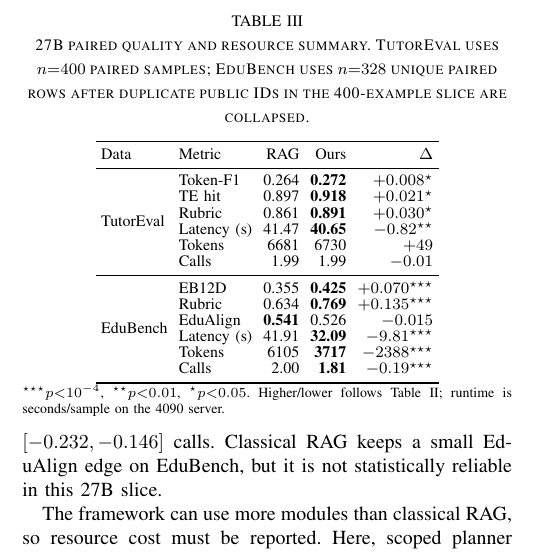
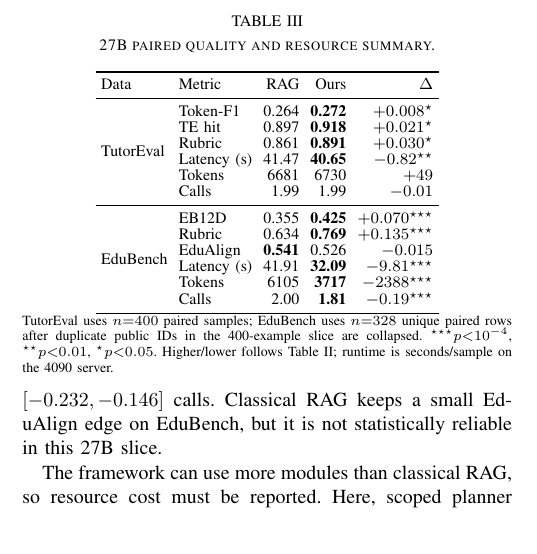
Before and after one commit to CatfishW/MultiAgentOL, a LaTeX paper (main_smc.tex): part of one column of page 5 of 6, cut so that both start at the same text. Compiled offline with pdfLaTeX.

Commit message:
Remove sample sizes from 27B table caption

```diff
--- a/main_smc.tex
+++ b/main_smc.tex
@@ -228,7 +228,7 @@ Data & Metric & RAG & Ours & $\Delta$ \\
 \end{table}
 
 \begin{table}[t]
-\caption{27B paired quality and resource summary. TutorEval uses $n{=}400$ paired samples; EduBench uses $n{=}328$ unique paired rows after duplicate public IDs in the 400-example slice are collapsed.}
+\caption{27B paired quality and resource summary.}
 \label{tab:validation_27b}
 \centering
 \footnotesize
@@ -253,7 +253,7 @@ Data & Metric & RAG & Ours & $\Delta$ \\
 & Calls & 2.00 & \textbf{1.81} & $-0.19^{\star\star\star}$ \\
 \bottomrule
 \end{tabular}
-\begin{minipage}{\columnwidth}\scriptsize\vspace{0.1em}$^{\star\star\star}p{<}10^{-4}$, $^{\star\star}p{<}0.01$, $^{\star}p{<}0.05$. Higher/lower follows Table~\ref{tab:validation_summary}; runtime is seconds/sample on the 4090 server.\end{minipage}
+\begin{minipage}{\columnwidth}\scriptsize\vspace{0.1em}TutorEval uses $n{=}400$ paired samples; EduBench uses $n{=}328$ unique paired rows after duplicate public IDs in the 400-example slice are collapsed. $^{\star\star\star}p{<}10^{-4}$, $^{\star\star}p{<}0.01$, $^{\star}p{<}0.05$. Higher/lower follows Table~\ref{tab:validation_summary}; runtime is seconds/sample on the 4090 server.\end{minipage}
 \end{table}
 
 \subsection{Trade-offs and Ablations}
```
Also changed, not shown: main_smc.pdf.
